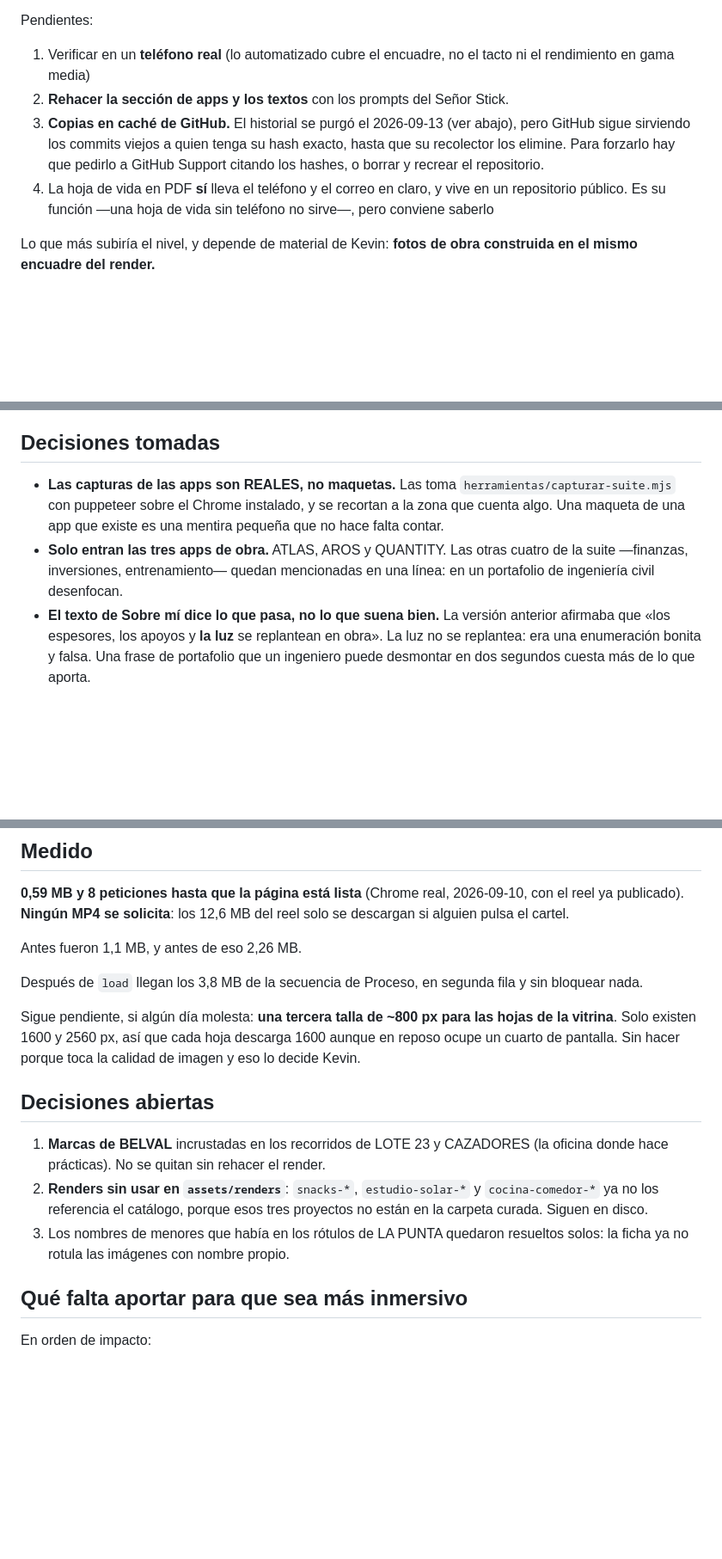
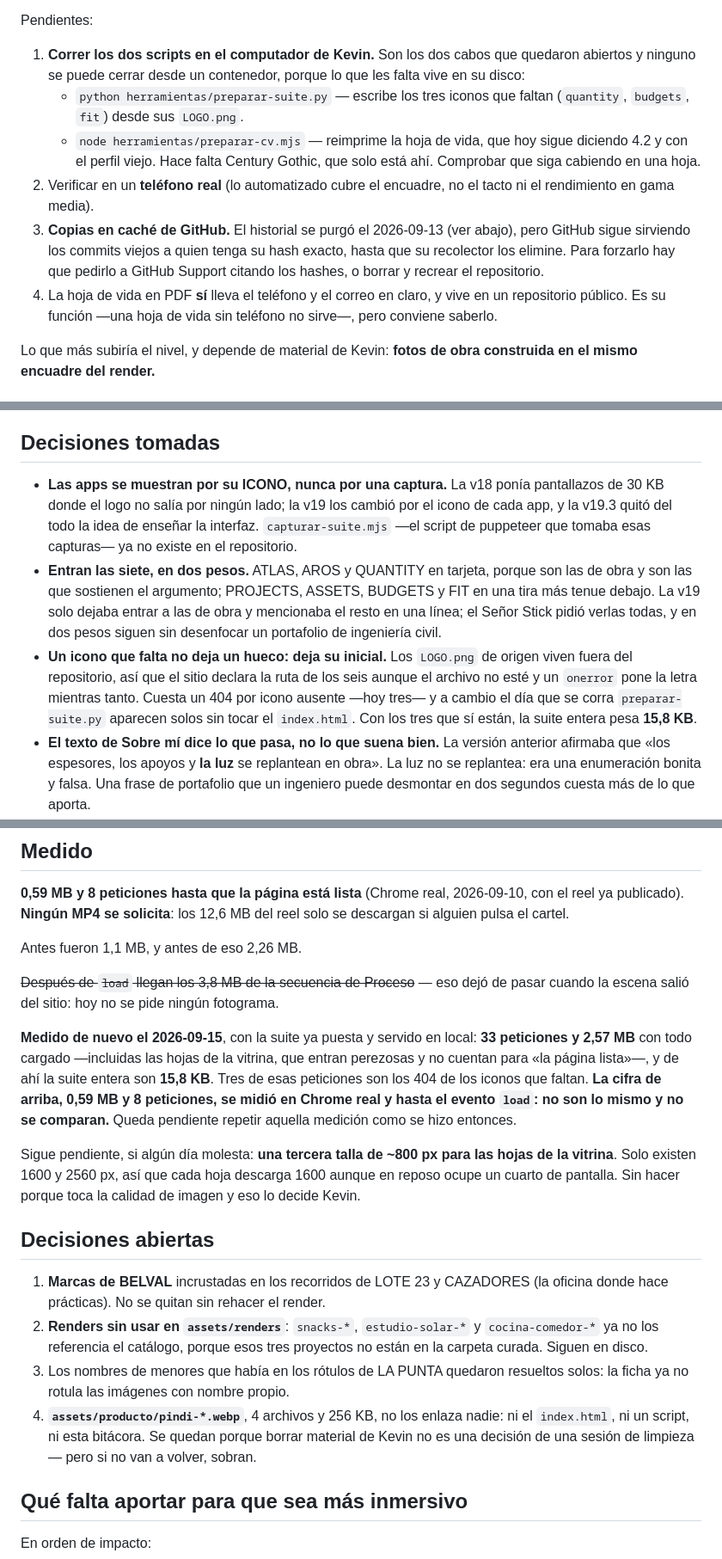
Before and after one commit to ZafiroSad/PORTAFOLIO, a Markdown page: CLAUDE.md, 3 parts joined by grey strips. Shown at 86% size. Rendered like a GitHub page; blank space fills up the shorter version.

Commit message:
Bitácora: alinear el CLAUDE.md con lo que el repositorio tiene hoy
Después de la v19.2 y la v19.3 la bitácora describía cosas que ya no
existen. Sin tocar el sitio, solo el documento:

- El árbol citaba `capturar-suite.mjs`, que salió del repositorio en la
  v19.1, y no citaba `preparar-suite.py` ni `servir.py`, que sí están.
  También entra `assets/producto/`, que estaba sin listar.
- Las dos decisiones sobre las apps contradecían el sitio: decían que se
  muestran con capturas reales de puppeteer y que solo entran las tres de
  obra. Hoy se muestran por su icono, entran las siete en dos pesos, y un
  icono ausente cae a su inicial a cambio de un 404.
- La escena de Proceso no está en el sitio ni existe su script, pero tres
  decisiones la describían en presente. Se marcan como históricas en vez
  de borrarlas: la lección sobre `currentTime` vale para la próxima vez.
- «Medido» daba por descargados 3,8 MB de esa secuencia después de `load`.
  Se anota la medición de hoy (33 peticiones, 2,57 MB con todo cargado, de
  los que la suite son 15,8 KB) diciendo que NO es comparable con los
  0,59 MB, que se midieron hasta `load` y en Chrome real.
- Pendientes: sale el punto de rehacer apps y textos, ya hecho; entran los
  dos scripts que hay que correr en el computador de Kevin; y se arregla la
  numeración, que iba 1, 0, 0, 2.
- Decisión abierta nueva: `assets/producto/pindi-*.webp`, 256 KB que no
  enlaza nadie.

Co-Authored-By: Claude Opus 5 <noreply@anthropic.com>
Claude-Session: https://claude.ai/code/session_01T83e2K2xWovtW4Ke9iKRa6

```diff
--- a/CLAUDE.md
+++ b/CLAUDE.md
@@ -197,17 +197,24 @@ Lo que trae la v18 sobre la v16.4:
 - **Tarjeta de contacto** (`.vcf`) como cuarto acceso de Contacto.
 
 Pendientes:
-1. Verificar en un **teléfono real** (lo automatizado cubre el encuadre, no
-   el tacto ni el rendimiento en gama media)
-0. **Rehacer la sección de apps y los textos** con los prompts del Señor Stick.
-0. **Copias en caché de GitHub.** El historial se purgó el 2026-09-13 (ver
+1. **Correr los dos scripts en el computador de Kevin.** Son los dos cabos
+   que quedaron abiertos y ninguno se puede cerrar desde un contenedor,
+   porque lo que les falta vive en su disco:
+   - `python herramientas/preparar-suite.py` — escribe los tres iconos que
+     faltan (`quantity`, `budgets`, `fit`) desde sus `LOGO.png`.
+   - `node herramientas/preparar-cv.mjs` — reimprime la hoja de vida, que
+     hoy sigue diciendo 4.2 y con el perfil viejo. Hace falta Century Gothic,
+     que solo está ahí. Comprobar que siga cabiendo en una hoja.
+2. Verificar en un **teléfono real** (lo automatizado cubre el encuadre, no
+   el tacto ni el rendimiento en gama media).
+3. **Copias en caché de GitHub.** El historial se purgó el 2026-09-13 (ver
    abajo), pero GitHub sigue sirviendo los commits viejos a quien tenga su
    hash exacto, hasta que su recolector los elimine. Para forzarlo hay que
    pedirlo a GitHub Support citando los hashes, o borrar y recrear el
    repositorio.
-2. La hoja de vida en PDF **sí** lleva el teléfono y el correo en claro, y
+4. La hoja de vida en PDF **sí** lleva el teléfono y el correo en claro, y
    vive en un repositorio público. Es su función —una hoja de vida sin
-   teléfono no sirve—, pero conviene saberlo
+   teléfono no sirve—, pero conviene saberlo.
 
 Lo que más subiría el nivel, y depende de material de Kevin:
 **fotos de obra construida en el mismo encuadre del render.**
@@ -343,13 +352,23 @@ cuenta el sitio. Se imprime con el Chrome instalado (`--print-to-pdf`).
 
 ## Decisiones tomadas
 
-- **Las capturas de las apps son REALES, no maquetas.** Las toma
-  `herramientas/capturar-suite.mjs` con puppeteer sobre el Chrome instalado, y
-  se recortan a la zona que cuenta algo. Una maqueta de una app que existe es
-  una mentira pequeña que no hace falta contar.
-- **Solo entran las tres apps de obra.** ATLAS, AROS y QUANTITY. Las otras
-  cuatro de la suite —finanzas, inversiones, entrenamiento— quedan mencionadas
-  en una línea: en un portafolio de ingeniería civil desenfocan.
+- **Las apps se muestran por su ICONO, nunca por una captura.** La v18 ponía
+  pantallazos de 30 KB donde el logo no salía por ningún lado; la v19 los
+  cambió por el icono de cada app, y la v19.3 quitó del todo la idea de
+  enseñar la interfaz. `capturar-suite.mjs` —el script de puppeteer que tomaba
+  esas capturas— ya no existe en el repositorio.
+- **Entran las siete, en dos pesos.** ATLAS, AROS y QUANTITY en tarjeta,
+  porque son las de obra y son las que sostienen el argumento; PROJECTS,
+  ASSETS, BUDGETS y FIT en una tira más tenue debajo. La v19 solo dejaba
+  entrar a las de obra y mencionaba el resto en una línea; el Señor Stick
+  pidió verlas todas, y en dos pesos siguen sin desenfocar un portafolio de
+  ingeniería civil.
+- **Un icono que falta no deja un hueco: deja su inicial.** Los `LOGO.png` de
+  origen viven fuera del repositorio, así que el sitio declara la ruta de los
+  seis aunque el archivo no esté y un `onerror` pone la letra mientras tanto.
+  Cuesta un 404 por icono ausente —hoy tres— y a cambio el día que se corra
+  `preparar-suite.py` aparecen solos sin tocar el `index.html`. Con los tres
+  que sí están, la suite entera pesa **15,8 KB**.
 - **El texto de Sobre mí dice lo que pasa, no lo que suena bien.** La versión
   anterior afirmaba que «los espesores, los apoyos y **la luz** se replantean
   en obra». La luz no se replantea: era una enumeración bonita y falsa. Una
@@ -546,8 +569,16 @@ del reel solo se descargan si alguien pulsa el cartel.
 
 Antes fueron 1,1 MB, y antes de eso 2,26 MB.
 
-Después de `load` llegan los 3,8 MB de la secuencia de Proceso, en segunda
-fila y sin bloquear nada.
+~~Después de `load` llegan los 3,8 MB de la secuencia de Proceso~~ — eso dejó
+de pasar cuando la escena salió del sitio: hoy no se pide ningún fotograma.
+
+**Medido de nuevo el 2026-09-15**, con la suite ya puesta y servido en local:
+**33 peticiones y 2,57 MB** con todo cargado —incluidas las hojas de la
+vitrina, que entran perezosas y no cuentan para «la página lista»—, y de ahí
+la suite entera son **15,8 KB**. Tres de esas peticiones son los 404 de los
+iconos que faltan. **La cifra de arriba, 0,59 MB y 8 peticiones, se midió en
+Chrome real y hasta el evento `load`: no son lo mismo y no se comparan.**
+Queda pendiente repetir aquella medición como se hizo entonces.
 
 Sigue pendiente, si algún día molesta: **una tercera talla de ~800 px para
 las hojas de la vitrina**. Solo existen 1600 y 2560 px, así que cada hoja
@@ -563,6 +594,10 @@ toca la calidad de imagen y eso lo decide Kevin.
    proyectos no están en la carpeta curada. Siguen en disco.
 3. Los nombres de menores que había en los rótulos de LA PUNTA quedaron
    resueltos solos: la ficha ya no rotula las imágenes con nombre propio.
+4. **`assets/producto/pindi-*.webp`**, 4 archivos y 256 KB, no los enlaza
+   nadie: ni el `index.html`, ni un script, ni esta bitácora. Se quedan
+   porque borrar material de Kevin no es una decisión de una sesión de
+   limpieza — pero si no van a volver, sobran.
 
 ## Qué falta aportar para que sea más inmersivo
 
```
Also changed, not shown: other parts of CLAUDE.md (+8 -2 lines).
